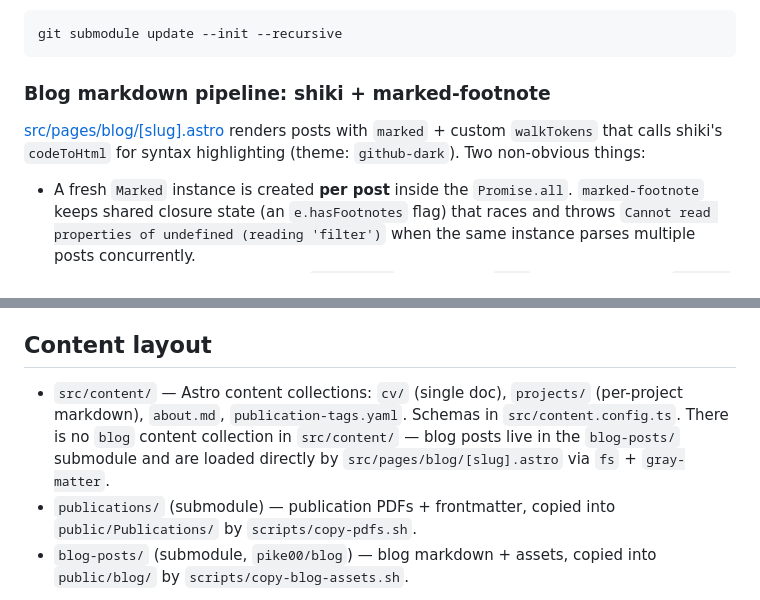
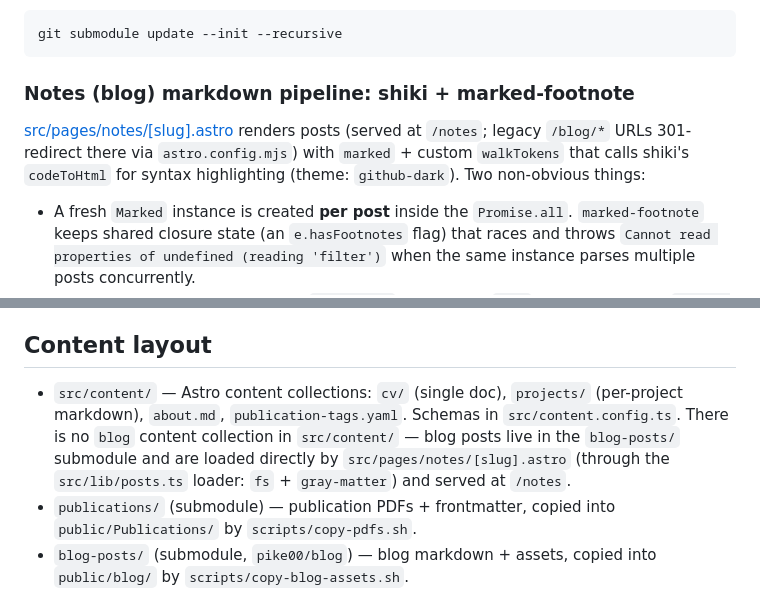
Before and after one commit to pike00/personal-site, a Markdown page: AGENTS.md, 2 parts joined by grey strips. GitHub-like rendering.

Commit message:
docs(agents): point markdown-pipeline + content-layout at /notes route
The blog route was renamed to /notes; AGENTS.md still referenced the deleted src/pages/blog/[slug].astro for the marked+marked-footnote+shiki pipeline and in the Content layout section. Update both to src/pages/notes/[slug].astro and note the /blog->/notes redirect.

````diff
--- a/AGENTS.md
+++ b/AGENTS.md
@@ -86,9 +86,9 @@ pnpm build:cv && pnpm build
 git submodule update --init --recursive
 ```
 
-### Blog markdown pipeline: shiki + marked-footnote
+### Notes (blog) markdown pipeline: shiki + marked-footnote
 
-[src/pages/blog/[slug].astro](src/pages/blog/[slug].astro) renders posts with `marked` + custom `walkTokens` that calls shiki's `codeToHtml` for syntax highlighting (theme: `github-dark`). Two non-obvious things:
+[src/pages/notes/[slug].astro](src/pages/notes/[slug].astro) renders posts (served at `/notes`; legacy `/blog/*` URLs 301-redirect there via `astro.config.mjs`) with `marked` + custom `walkTokens` that calls shiki's `codeToHtml` for syntax highlighting (theme: `github-dark`). Two non-obvious things:
 
 - A fresh `Marked` instance is created **per post** inside the `Promise.all`. `marked-footnote` keeps shared closure state (an `e.hasFootnotes` flag) that races and throws `Cannot read properties of undefined (reading 'filter')` when the same instance parses multiple posts concurrently.
 - Syntax highlighting goes through `walkTokens` + a custom `code` renderer, **not** via `marked-shiki` — the plugin conflicts with marked-footnote's tokenizer at `node_modules/marked-footnote/dist/index.js:54`.
@@ -122,7 +122,7 @@ just dev             # tailnet-bound, reachable from other devices
 
 ## Content layout
 
-- `src/content/` — Astro content collections: `cv/` (single doc), `projects/` (per-project markdown), `about.md`, `publication-tags.yaml`. Schemas in `src/content.config.ts`. There is no `blog` content collection in `src/content/` — blog posts live in the `blog-posts/` submodule and are loaded directly by `src/pages/blog/[slug].astro` via `fs` + `gray-matter`.
+- `src/content/` — Astro content collections: `cv/` (single doc), `projects/` (per-project markdown), `about.md`, `publication-tags.yaml`. Schemas in `src/content.config.ts`. There is no `blog` content collection in `src/content/` — blog posts live in the `blog-posts/` submodule and are loaded directly by `src/pages/notes/[slug].astro` (through the `src/lib/posts.ts` loader: `fs` + `gray-matter`) and served at `/notes`.
 - `publications/` (submodule) — publication PDFs + frontmatter, copied into `public/Publications/` by `scripts/copy-pdfs.sh`.
 - `blog-posts/` (submodule, `pike00/blog`) — blog markdown + assets, copied into `public/blog/` by `scripts/copy-blog-assets.sh`.
 
````
